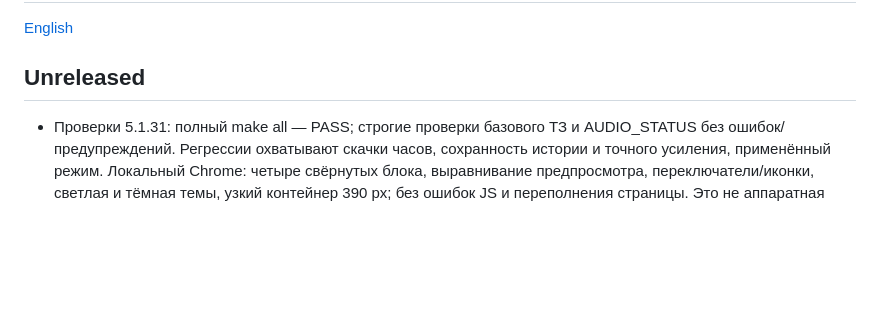
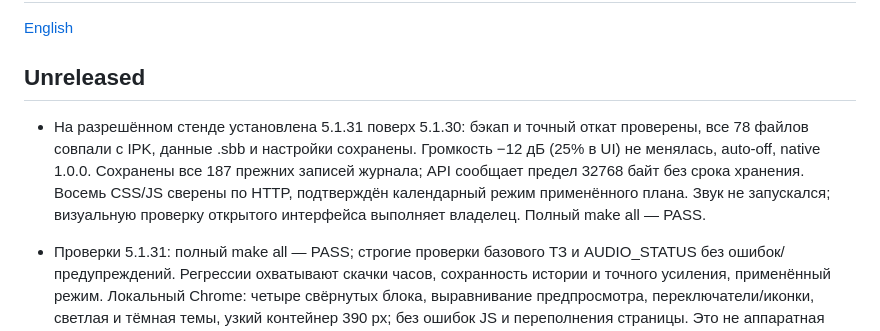
Before and after one commit to ViacheslavMezentsev/schoolbell, a Markdown page: CHANGELOG.md, the part around the change. GitHub-like rendering; blank space fills up the shorter version.

```diff
--- a/CHANGELOG.md
+++ b/CHANGELOG.md
@@ -3,6 +3,8 @@
 [English](CHANGELOG.en.md)
 
 ## Unreleased
+
+- На разрешённом стенде установлена 5.1.31 поверх 5.1.30: бэкап и точный откат проверены, все 78 файлов совпали с IPK, данные .sbb и настройки сохранены. Громкость −12 дБ (25% в UI) не менялась, auto-off, native 1.0.0. Сохранены все 187 прежних записей журнала; API сообщает предел 32768 байт без срока хранения. Восемь CSS/JS сверены по HTTP, подтверждён календарный режим применённого плана. Звук не запускался; визуальную проверку открытого интерфейса выполняет владелец. Полный make all — PASS.
 
 - Проверки 5.1.31: полный make all — PASS; строгие проверки базового ТЗ и AUDIO_STATUS без ошибок/предупреждений. Регрессии охватывают скачки часов, сохранность истории и точного усиления, применённый режим. Локальный Chrome: четыре свёрнутых блока, выравнивание предпросмотра, переключатели/иконки, светлая и тёмная темы, узкий контейнер 390 px; без ошибок JS и переполнения страницы. Это не аппаратная приёмка.
 
```
Also changed, not shown: CHANGELOG.en.md (+2 -0 lines), TODO.md (+2 -1 lines).
